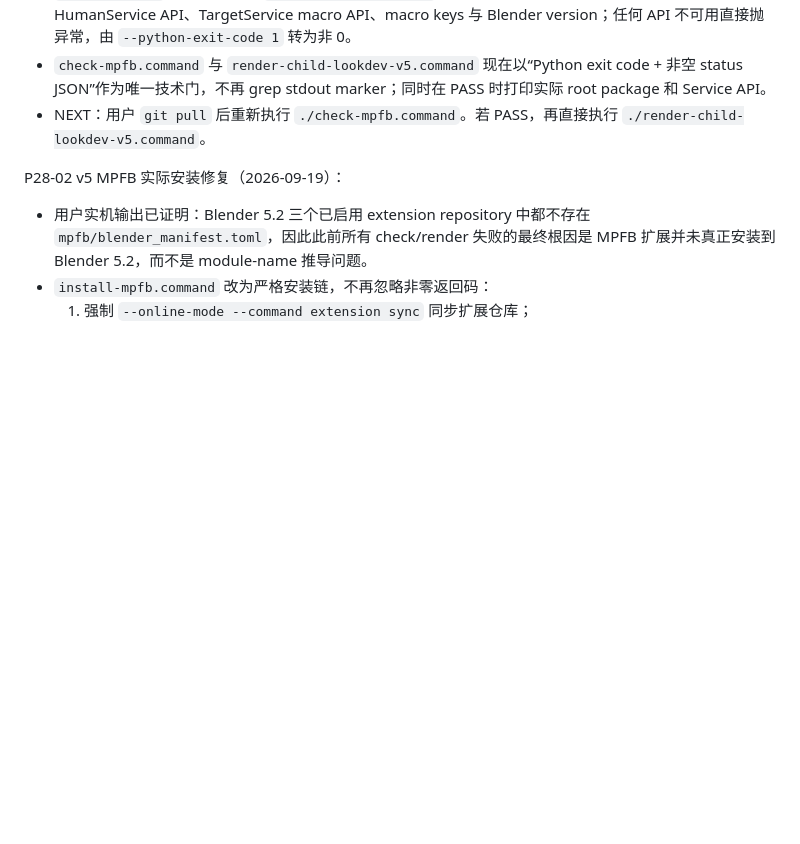
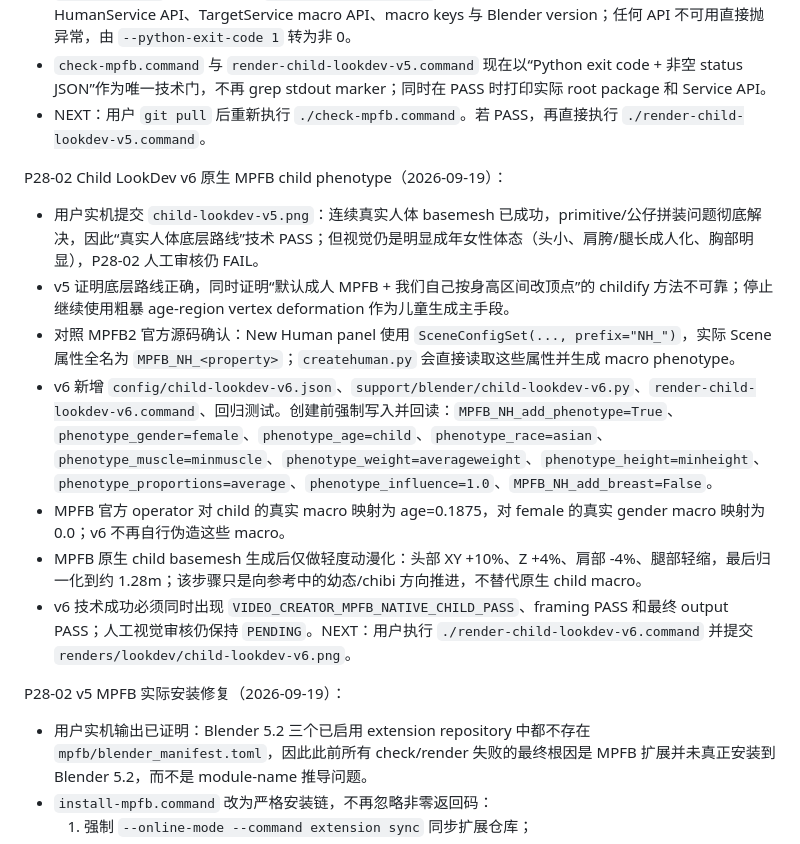
Before and after one commit to zouhuashan/video-creator-engine, a Markdown page: VIDEO-CREATOR-TASK.md, the part around the change. GitHub-like rendering; blank space fills up the shorter version.

Commit message:
docs: record native MPFB Child LookDev v6

```diff
--- a/VIDEO-CREATOR-TASK.md
+++ b/VIDEO-CREATOR-TASK.md
@@ -2825,6 +2825,16 @@ P28-02 v5 MPFB 检查门去 marker 化（2026-09-19）：
 - `check-mpfb.command` 与 `render-child-lookdev-v5.command` 现在以“Python exit code + 非空 status JSON”作为唯一技术门，不再 grep stdout marker；同时在 PASS 时打印实际 root package 和 Service API。
 - NEXT：用户 `git pull` 后重新执行 `./check-mpfb.command`。若 PASS，再直接执行 `./render-child-lookdev-v5.command`。
 
+P28-02 Child LookDev v6 原生 MPFB child phenotype（2026-09-19）：
+
+- 用户实机提交 `child-lookdev-v5.png`：连续真实人体 basemesh 已成功，primitive/公仔拼装问题彻底解决，因此“真实人体底层路线”技术 PASS；但视觉仍是明显成年女性体态（头小、肩胯/腿长成人化、胸部明显），P28-02 人工审核仍 FAIL。
+- v5 证明底层路线正确，同时证明“默认成人 MPFB + 我们自己按身高区间改顶点”的 childify 方法不可靠；停止继续使用粗暴 age-region vertex deformation 作为儿童生成主手段。
+- 对照 MPFB2 官方源码确认：New Human panel 使用 `SceneConfigSet(..., prefix="NH_")`，实际 Scene 属性全名为 `MPFB_NH_<property>`；`createhuman.py` 会直接读取这些属性并生成 macro phenotype。
+- v6 新增 `config/child-lookdev-v6.json`、`support/blender/child-lookdev-v6.py`、`render-child-lookdev-v6.command`、回归测试。创建前强制写入并回读：`MPFB_NH_add_phenotype=True`、`phenotype_gender=female`、`phenotype_age=child`、`phenotype_race=asian`、`phenotype_muscle=minmuscle`、`phenotype_weight=averageweight`、`phenotype_height=minheight`、`phenotype_proportions=average`、`phenotype_influence=1.0`、`MPFB_NH_add_breast=False`。
+- MPFB 官方 operator 对 child 的真实 macro 映射为 age=0.1875，对 female 的真实 gender macro 映射为 0.0；v6 不再自行伪造这些 macro。
+- MPFB 原生 child basemesh 生成后仅做轻度动漫化：头部 XY +10%、Z +4%、肩部 -4%、腿部轻缩，最后归一化到约 1.28m；该步骤只是向参考中的幼态/chibi 方向推进，不替代原生 child macro。
+- v6 技术成功必须同时出现 `VIDEO_CREATOR_MPFB_NATIVE_CHILD_PASS`、framing PASS 和最终 output PASS；人工视觉审核仍保持 `PENDING`。NEXT：用户执行 `./render-child-lookdev-v6.command` 并提交 `renders/lookdev/child-lookdev-v6.png`。
+
 P28-02 v5 MPFB 实际安装修复（2026-09-19）：
 
 - 用户实机输出已证明：Blender 5.2 三个已启用 extension repository 中都不存在 `mpfb/blender_manifest.toml`，因此此前所有 check/render 失败的最终根因是 MPFB 扩展并未真正安装到 Blender 5.2，而不是 module-name 推导问题。
```
